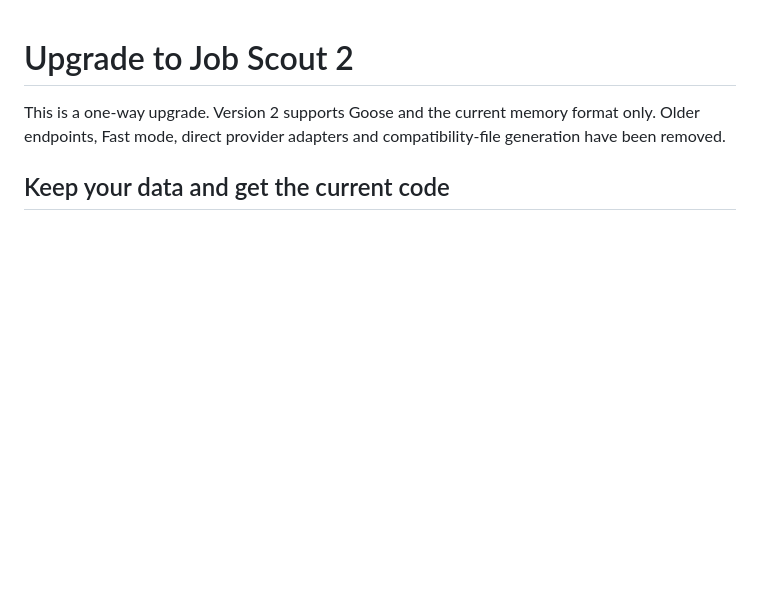
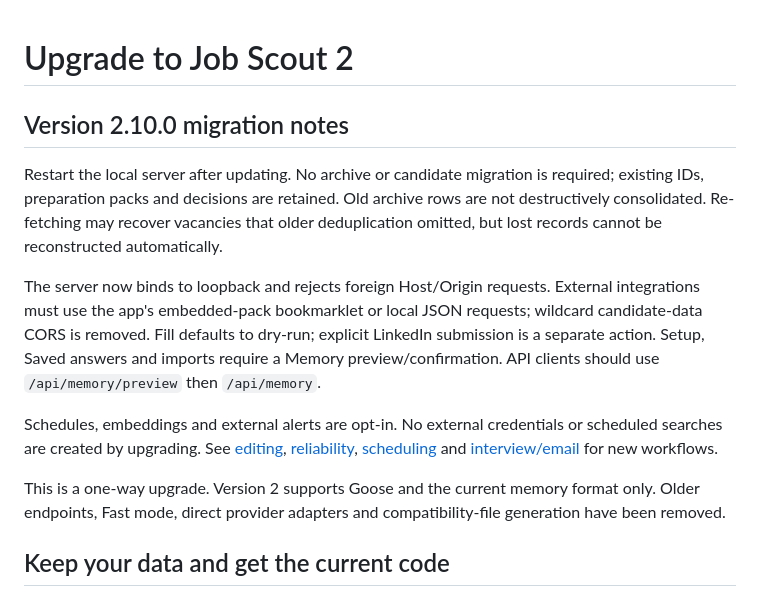
Before and after one commit to basit3000/job-scout, a Markdown page: docs/upgrading.md, the part around the change. GitHub-like rendering; blank space fills up the shorter version.

```diff
--- a/docs/upgrading.md
+++ b/docs/upgrading.md
@@ -1,4 +1,22 @@
 # Upgrade to Job Scout 2
+
+## Version 2.10.0 migration notes
+
+Restart the local server after updating. No archive or candidate migration is
+required; existing IDs, preparation packs and decisions are retained. Old archive
+rows are not destructively consolidated. Re-fetching may recover vacancies that
+older deduplication omitted, but lost records cannot be reconstructed automatically.
+
+The server now binds to loopback and rejects foreign Host/Origin requests. External
+integrations must use the app's embedded-pack bookmarklet or local JSON requests;
+wildcard candidate-data CORS is removed. Fill defaults to dry-run; explicit LinkedIn
+submission is a separate action. Setup, Saved answers and imports require a Memory
+preview/confirmation. API clients should use `/api/memory/preview` then `/api/memory`.
+
+Schedules, embeddings and external alerts are opt-in. No external credentials or
+scheduled searches are created by upgrading. See [editing](editing.md),
+[reliability](reliability.md), [scheduling](scheduling.md) and
+[interview/email](interview-and-email.md) for new workflows.
 
 This is a one-way upgrade. Version 2 supports Goose and the current memory format
 only. Older endpoints, Fast mode, direct provider adapters and compatibility-file
```
Also changed, not shown: README.md (+30 -4 lines), docs/demo.md (added, +33 -0 lines), docs/implementation-progress.md (added, +118 -0 lines), docs/screenshots/discovery.png (added), docs/screenshots/document-edit.png (added), docs/screenshots/email.png (added), docs/screenshots/memory.png (added), 4 other files.
